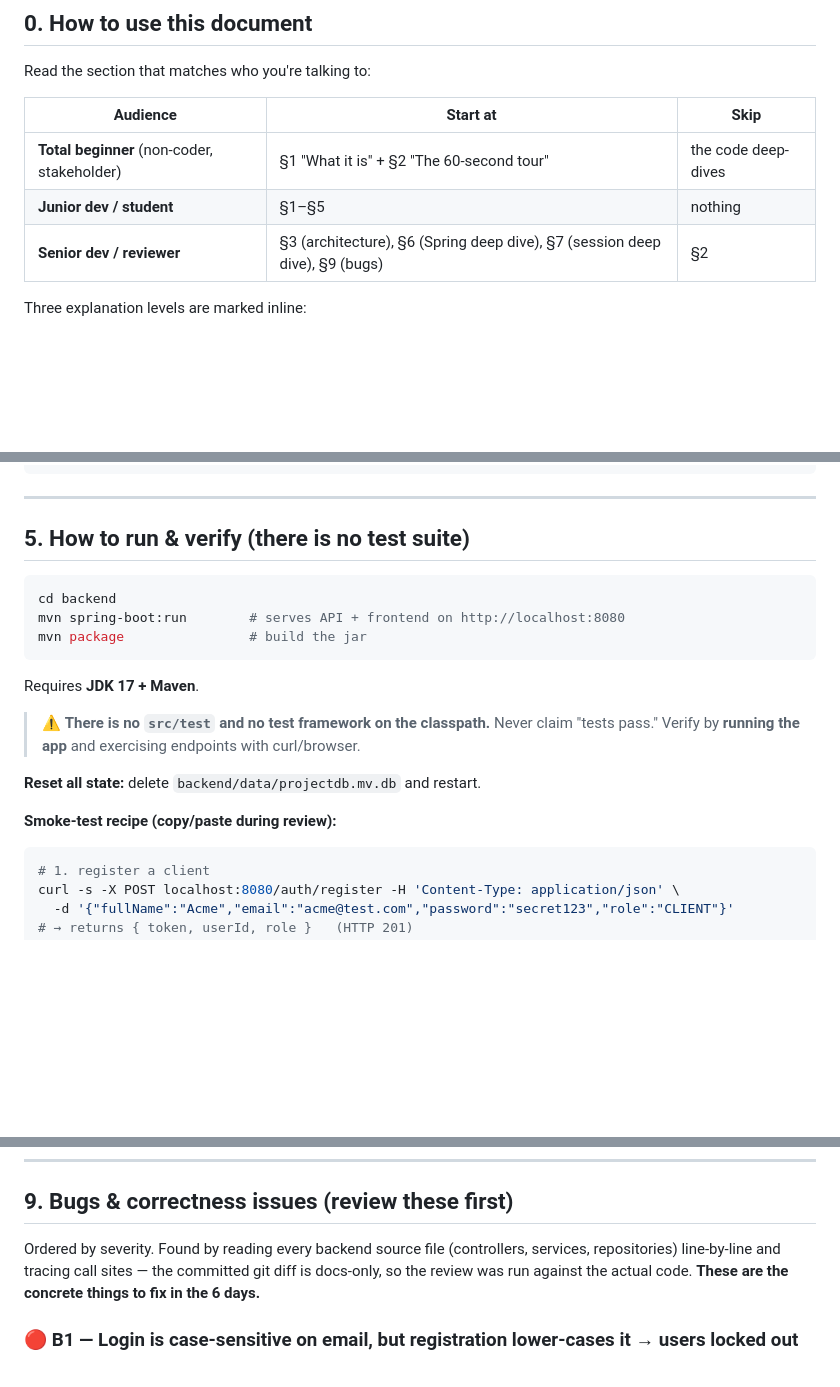
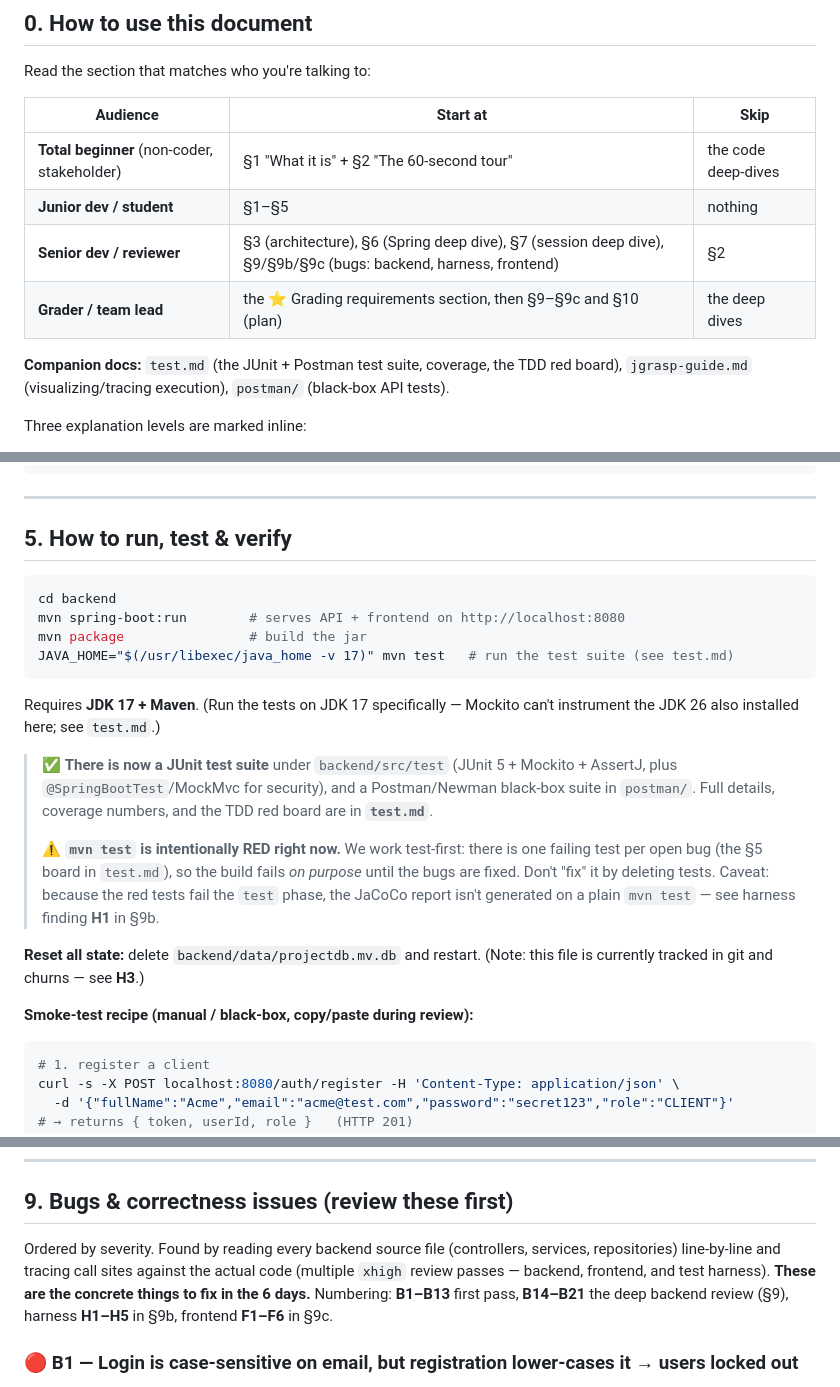
Before and after one commit to 2026-DesignerJobs-com/DesignerJobs.com, a Markdown page: PROJECT_REVIEW.md, 3 parts joined by grey strips. GitHub-like rendering; blank space fills up the shorter version.

````diff
--- a/PROJECT_REVIEW.md
+++ b/PROJECT_REVIEW.md
@@ -12,7 +12,10 @@ Read the section that matches who you're talking to:
 |---|---|---|
 | **Total beginner** (non-coder, stakeholder) | §1 "What it is" + §2 "The 60-second tour" | the code deep-dives |
 | **Junior dev / student** | §1–§5 | nothing |
-| **Senior dev / reviewer** | §3 (architecture), §6 (Spring deep dive), §7 (session deep dive), §9 (bugs) | §2 |
+| **Senior dev / reviewer** | §3 (architecture), §6 (Spring deep dive), §7 (session deep dive), §9/§9b/§9c (bugs: backend, harness, frontend) | §2 |
+| **Grader / team lead** | the ⭐ Grading requirements section, then §9–§9c and §10 (plan) | the deep dives |
+
+**Companion docs:** `test.md` (the JUnit + Postman test suite, coverage, the TDD red board), `jgrasp-guide.md` (visualizing/tracing execution), `postman/` (black-box API tests).
 
 Three explanation levels are marked inline:
 - 🟢 **Beginner** — plain language, no jargon.
@@ -152,21 +155,24 @@ DesignerJobs.com/
 
 ---
 
-## 5. How to run & verify (there is no test suite)
+## 5. How to run, test & verify
 
 ```sh
 cd backend
 mvn spring-boot:run        # serves API + frontend on http://localhost:8080
 mvn package                # build the jar
+JAVA_HOME="$(/usr/libexec/java_home -v 17)" mvn test   # run the test suite (see test.md)
 ```
 
-Requires **JDK 17 + Maven**.
+Requires **JDK 17 + Maven**. (Run the tests on JDK 17 specifically — Mockito can't instrument the JDK 26 also installed here; see `test.md`.)
 
-> ⚠️ **There is no `src/test` and no test framework on the classpath.** Never claim "tests pass." Verify by **running the app** and exercising endpoints with curl/browser.
+> ✅ **There is now a JUnit test suite** under `backend/src/test` (JUnit 5 + Mockito + AssertJ, plus `@SpringBootTest`/MockMvc for security), and a Postman/Newman black-box suite in `postman/`. Full details, coverage numbers, and the TDD red board are in **`test.md`**.
+>
+> ⚠️ **`mvn test` is intentionally RED right now.** We work test-first: there is one failing test per open bug (the §5 board in `test.md`), so the build fails *on purpose* until the bugs are fixed. Don't "fix" it by deleting tests. Caveat: because the red tests fail the `test` phase, the JaCoCo report isn't generated on a plain `mvn test` — see harness finding **H1** in §9b.
 
-**Reset all state:** delete `backend/data/projectdb.mv.db` and restart.
+**Reset all state:** delete `backend/data/projectdb.mv.db` and restart. (Note: this file is currently tracked in git and churns — see **H3**.)
 
-**Smoke-test recipe (copy/paste during review):**
+**Smoke-test recipe (manual / black-box, copy/paste during review):**
 ```sh
 # 1. register a client
 curl -s -X POST localhost:8080/auth/register -H 'Content-Type: application/json' \
@@ -344,7 +350,7 @@ From `SecurityConfig.filterChain`, in order:
 
 ## 9. Bugs & correctness issues (review these first)
 
-Ordered by severity. Found by reading every backend source file (controllers, services, repositories) line-by-line and tracing call sites — the committed git diff is docs-only, so the review was run against the actual code. **These are the concrete things to fix in the 6 days.**
+Ordered by severity. Found by reading every backend source file (controllers, services, repositories) line-by-line and tracing call sites against the actual code (multiple `xhigh` review passes — backend, frontend, and test harness). **These are the concrete things to fix in the 6 days.** Numbering: **B1–B13** first pass, **B14–B21** the deep backend review (§9), harness **H1–H5** in §9b, frontend **F1–F6** in §9c.
 
 ### 🔴 B1 — Login is case-sensitive on email, but registration lower-cases it → users locked out
 `AuthController.register` stores `user.email = req.email.trim().toLowerCase()` (line 64), but `login` calls `userRepository.findByEmail(req.email)` (line 97) with the **raw** input — no trim, no lowercase. `UserRepository.findByEmail` does an exact SQL `WHERE email = ?`.
````
Also changed, not shown: other parts of PROJECT_REVIEW.md (+3 -3 lines), jgrasp-guide.md (added, +180 -0 lines), test.md (added, +162 -0 lines).
